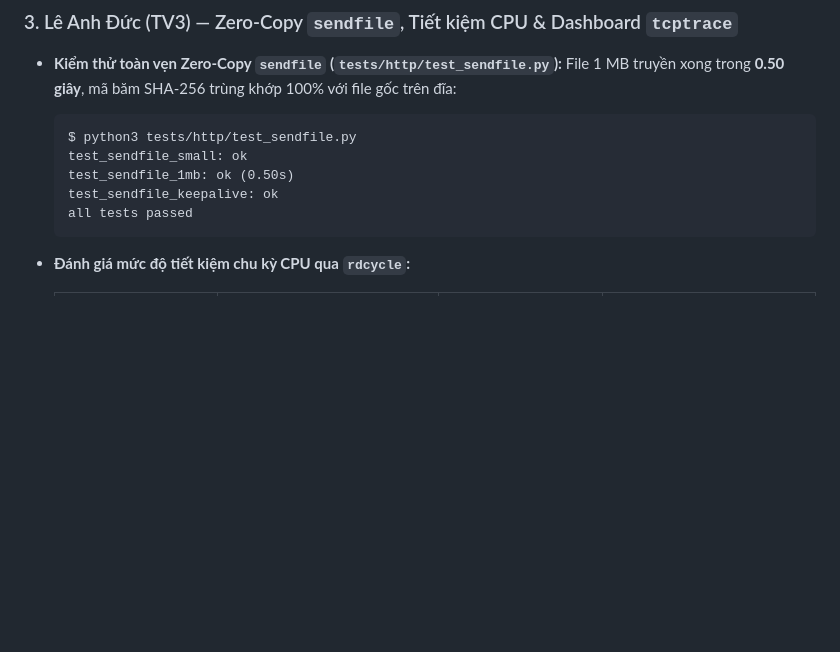
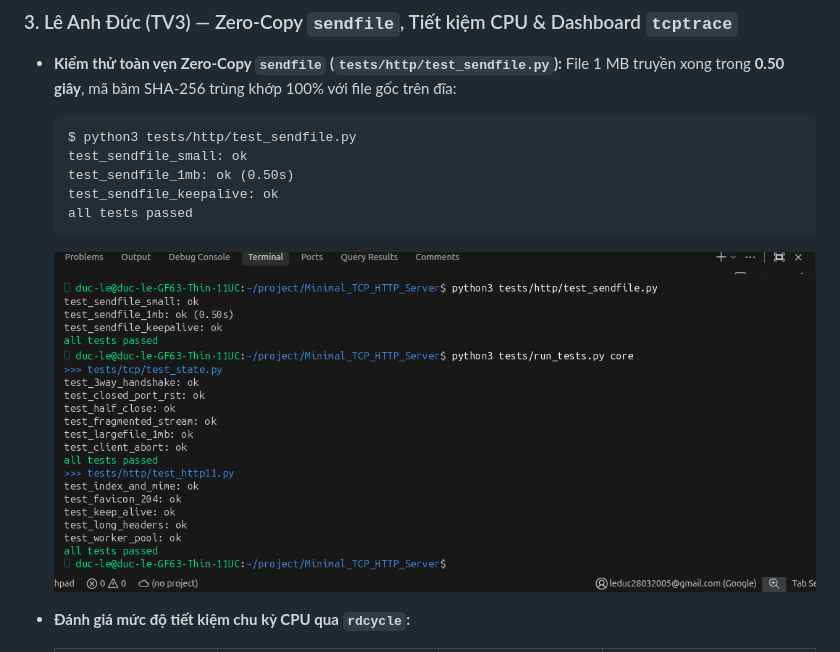
Before and after one commit to Duc-Lee/Minimal_TCP_HTTP_Server, a Markdown page: doc/baocao/baocao.md, the part around one of its changes. Rendered like a GitHub page; pictures changed too: doc/baocao/image_duc/image.png (added); blank space fills up the shorter version.

````diff
--- a/doc/baocao/baocao.md
+++ b/doc/baocao/baocao.md
@@ -94,6 +94,7 @@ Tiến độ: Đạt khoảng **95%** kế hoạch 6 tuần.
   test_sendfile_keepalive: ok
   all tests passed
   ```
+  ![Kiem thu Zero-Copy sendfile va regression test](image_duc/image.png)
 
 * **Đánh giá mức độ tiết kiệm chu kỳ CPU qua `rdcycle`:**
 
````
Also changed, not shown: other parts of doc/baocao/baocao.md (+1 -0 lines), doc/baocao/image_duc/image copy.png (added).
